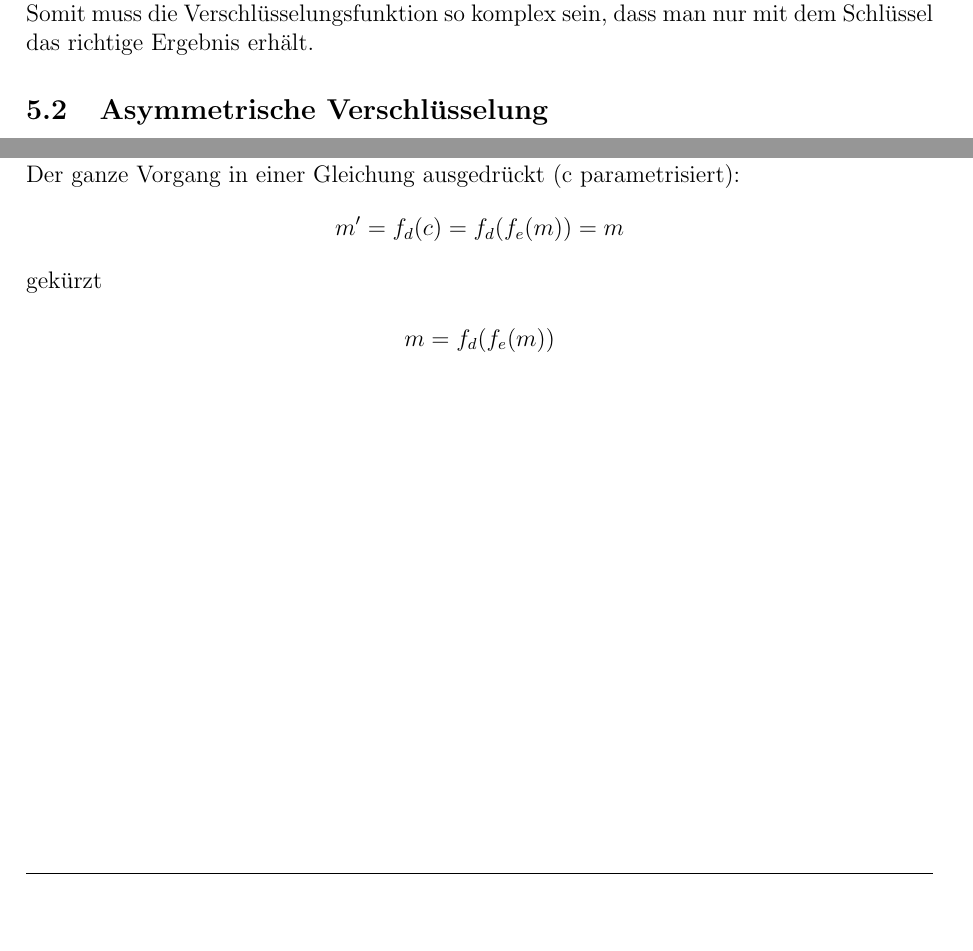
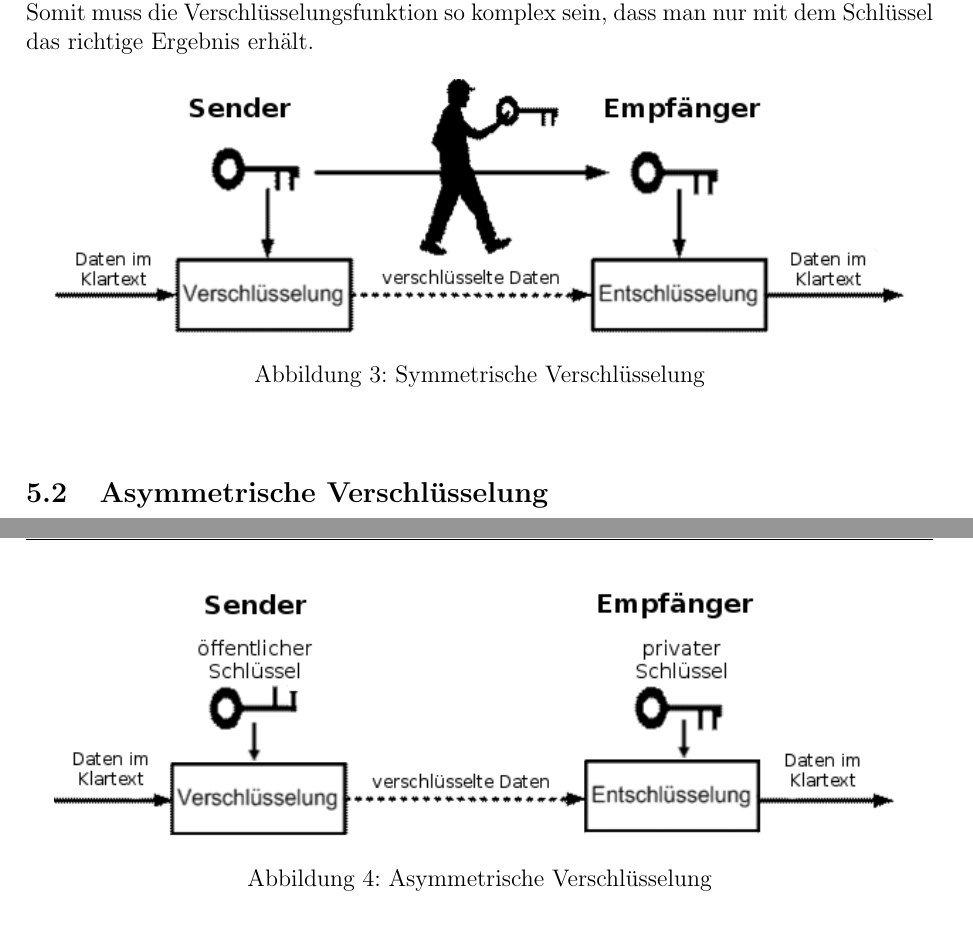
Before and after one commit to bhzunami/gibmrsa, a LaTeX document (RSA.tex, which reads moderneKry.tex): two parts of pages 11 and 12 of 35 before the commit and two parts of pages 11 and 13 of 35 after it, joined at a grey line, cut so that both start at the same text, the shorter picture padded with empty space. Compiled offline with pdfLaTeX.

Commit message:
Verbesserung

```diff
--- a/moderneKry.tex
+++ b/moderneKry.tex
@@ -29,6 +29,13 @@ Man geht davon aus, dass die Funktionen der Ver- und Entschlüsslung öffentlich
 Auch hat die Geschichte gezeigt, dass bis heute viele Verschlüsselungsalgorithmus gebrochen werden konnte. \cite{mod_kry}\\
 %
 Somit muss die Verschlüsselungsfunktion so komplex sein, dass man nur mit dem Schlüssel das richtige Ergebnis erhält.
+%
+\begin{figure}[ht]
+\begin{center}
+\includegraphics[width=15cm]{images/symmetrischeVerschluesselung.png}
+\caption{Symmetrische Verschlüsselung}
+\end{center}
+\end{figure}
 %
 %******************************************
 %  Asymetrische Verschlüsselung
@@ -71,16 +78,24 @@ Die Entschlüsselung in einer Formel ausgedrückt:
 Mit der Entschlüsselungsfunktion \textit{f} und dem entschlüsselungs Exponenten \textit{d} (eng.: \textit{decription exponent}) wird aus dem verschlüsseltem Text \textit{c} den Klartext \textit{m'} gewonnen.
 %
 Das Wichtigste bei der asymmetrischen Verschlüsselung ist, dass beim Entschlüsseln wieder der \textbf{gleiche} Text reproduziert wird, auch wenn zum Ver- und Entschlüsseln zwei unterschiedliche Schlüssel verwendet wurden.\\
-Der ganze Vorgang in einer Gleichung ausgedrückt (c parametrisiert):
-\begin{equation*}
-  m' = f_d (c) = f_d (f_e (m) ) = m \\
-  \label{eqn:asy_togh}
-\end{equation*}
-gekürzt\\
-\begin{equation*}
-  m = f_d ( f_e (m) )
-  \label{eqn:asy_togh_shortForm}
-\end{equation*}
+%Der ganze Vorgang in einer Gleichung ausgedrückt (c parametrisiert):
+%\begin{equation*}
+%  m' = f_d (c) = f_d (f_e (m) ) = m \\
+%  \label{eqn:asy_togh}
+%\end{equation*}
+%gekürzt\\
+%\begin{equation*}
+%  m = f_d ( f_e (m) )
+%  \label{eqn:asy_togh_shortForm}
+%\end{equation*}
+%
+\begin{figure}[ht]
+\begin{center}
+\includegraphics[width=15cm]{images/asymmetrischeVerschluesselung.png}
+\caption{Asymmetrische Verschlüsselung}
+\end{center}
+\end{figure}
+%
 %\paragraph{Beispiel \footnotemark}
 %Herr Müller möchte gern Herrn Spinnler seine sensiblen Daten übergeben. Dafür benötigt er den öffentlichen Schlüssel von Herr Spinnler.\\
 %Jetzt verschlüsselt Herr Müller mit dem öffentlichen Schlüssel seine Daten und sendet das Paket an Herrn Spinnler. Dieser wiederum entschlüsselt das Paket mit seinem geheimen, gut aufbewarten, privaten Schlüssel. Jetzt ist er im Stande die Nachricht von Herrn Müller zu lesen.
```
Also changed, not shown: myrefs.bib (+10 -9 lines), rsa-algorithmus.tex (+1 -0 lines), verschluesselung.tex (+1 -1 lines), images/asymmetrischeVerschluesselung.png (added), images/symmetrischeVerschluesselung.png (added).
